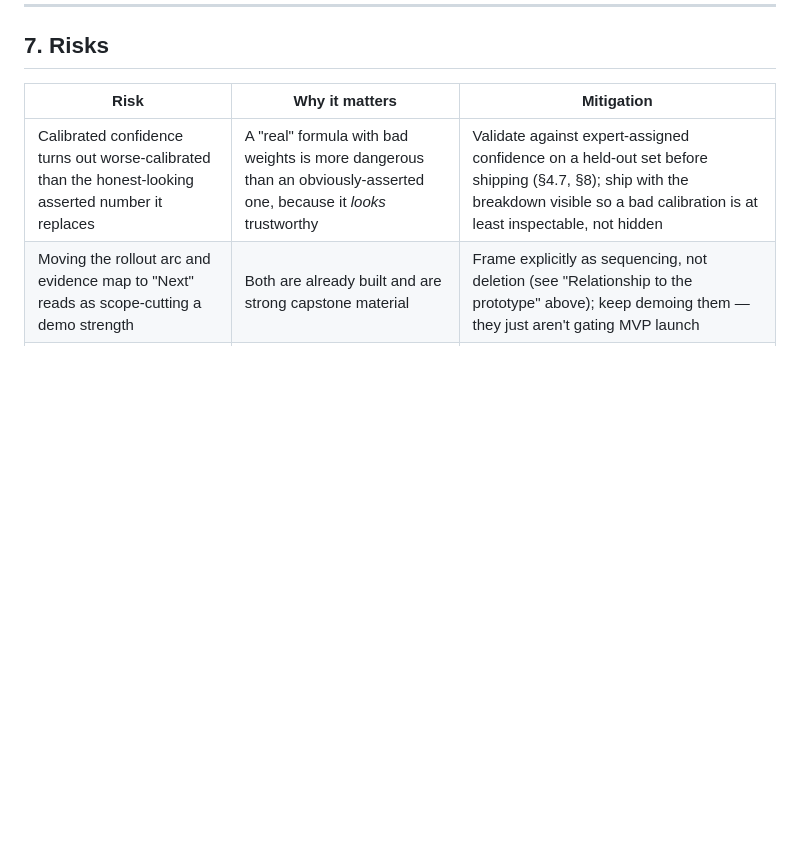
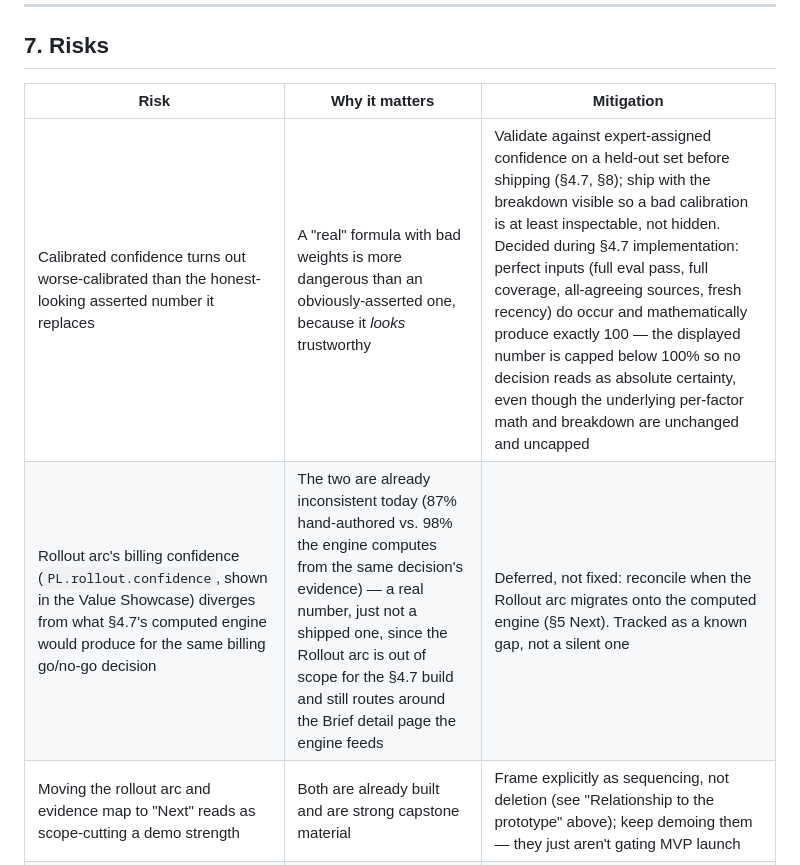
Before and after one commit to purplesprite-arch/Capstone-ProofLoopPM, a Markdown page: docs/ProofLoop PRD v1.md, the part around the change. Rendered like a GitHub page; blank space fills up the shorter version.

Commit message:
docs: record §4.7 display-cap decision and Rollout-arc confidence divergence as a tracked gap (§7)

```diff
--- a/docs/ProofLoop PRD v1.md
+++ b/docs/ProofLoop PRD v1.md
@@ -159,7 +159,8 @@ Both items below are already fully built in the prototype and are strong demo ma
 
 | Risk | Why it matters | Mitigation |
 |---|---|---|
-| Calibrated confidence turns out worse-calibrated than the honest-looking asserted number it replaces | A "real" formula with bad weights is more dangerous than an obviously-asserted one, because it *looks* trustworthy | Validate against expert-assigned confidence on a held-out set before shipping (§4.7, §8); ship with the breakdown visible so a bad calibration is at least inspectable, not hidden |
+| Calibrated confidence turns out worse-calibrated than the honest-looking asserted number it replaces | A "real" formula with bad weights is more dangerous than an obviously-asserted one, because it *looks* trustworthy | Validate against expert-assigned confidence on a held-out set before shipping (§4.7, §8); ship with the breakdown visible so a bad calibration is at least inspectable, not hidden. Decided during §4.7 implementation: perfect inputs (full eval pass, full coverage, all-agreeing sources, fresh recency) do occur and mathematically produce exactly 100 — the displayed number is capped below 100% so no decision reads as absolute certainty, even though the underlying per-factor math and breakdown are unchanged and uncapped |
+| Rollout arc's billing confidence (`PL.rollout.confidence`, shown in the Value Showcase) diverges from what §4.7's computed engine would produce for the same billing go/no-go decision | The two are already inconsistent today (87% hand-authored vs. 98% the engine computes from the same decision's evidence) — a real number, just not a shipped one, since the Rollout arc is out of scope for the §4.7 build and still routes around the Brief detail page the engine feeds | Deferred, not fixed: reconcile when the Rollout arc migrates onto the computed engine (§5 Next). Tracked as a known gap, not a silent one |
 | Moving the rollout arc and evidence map to "Next" reads as scope-cutting a demo strength | Both are already built and are strong capstone material | Frame explicitly as sequencing, not deletion (see "Relationship to the prototype" above); keep demoing them — they just aren't gating MVP launch |
 | Impact Score / confidence reads as academic to a non-technical exec | An executive won't trust a black-box number | Plain-language factors, visible arithmetic, why-sentences in dollars and blocked tasks — never in weights (carried from Overview §12) |
 | Delegation becomes abdication | "Informative" could hide a real risk | Compliance/risk escalations can't be silently demoted; informative items keep a named owner and stay visible in FYI (carried from Overview §12) |
```
